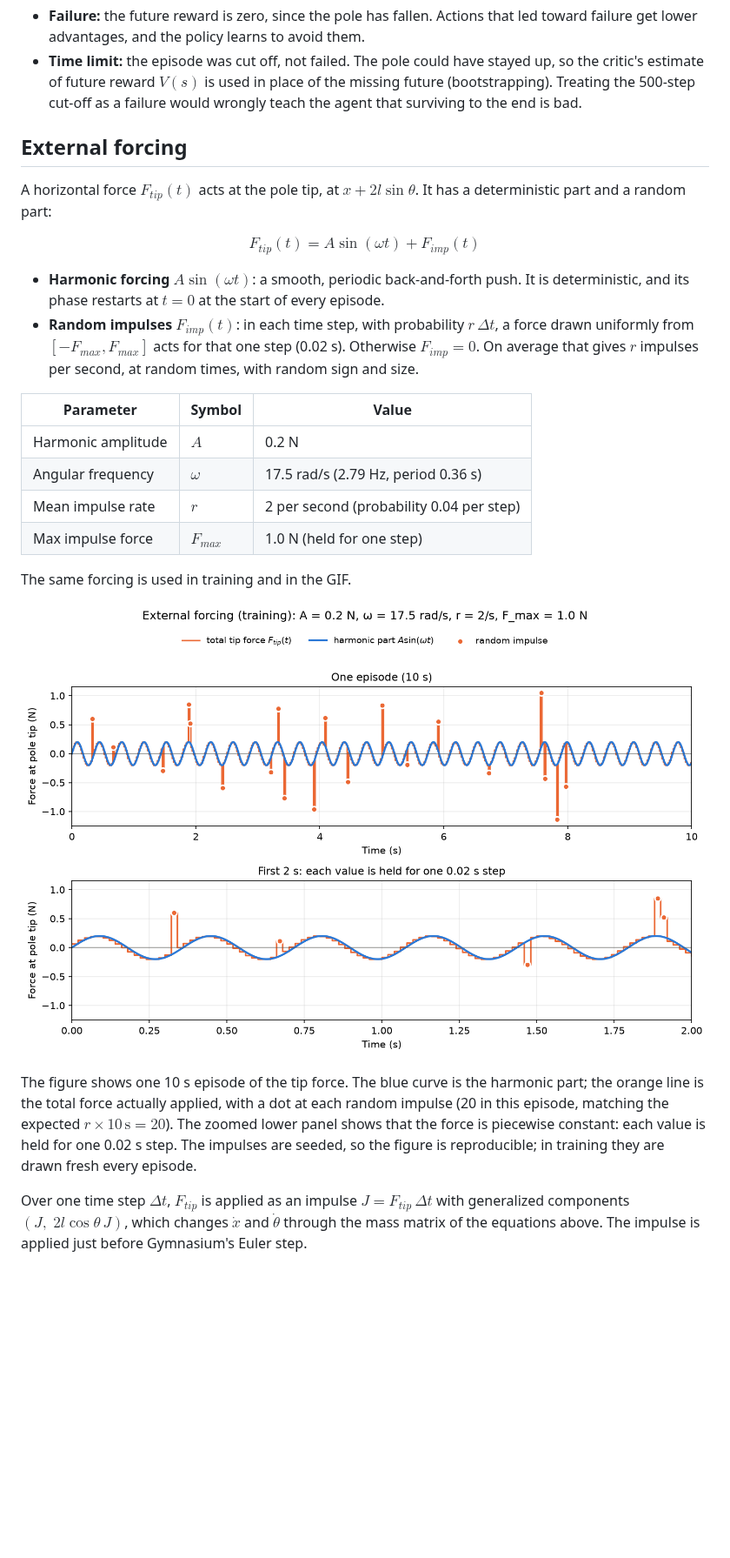
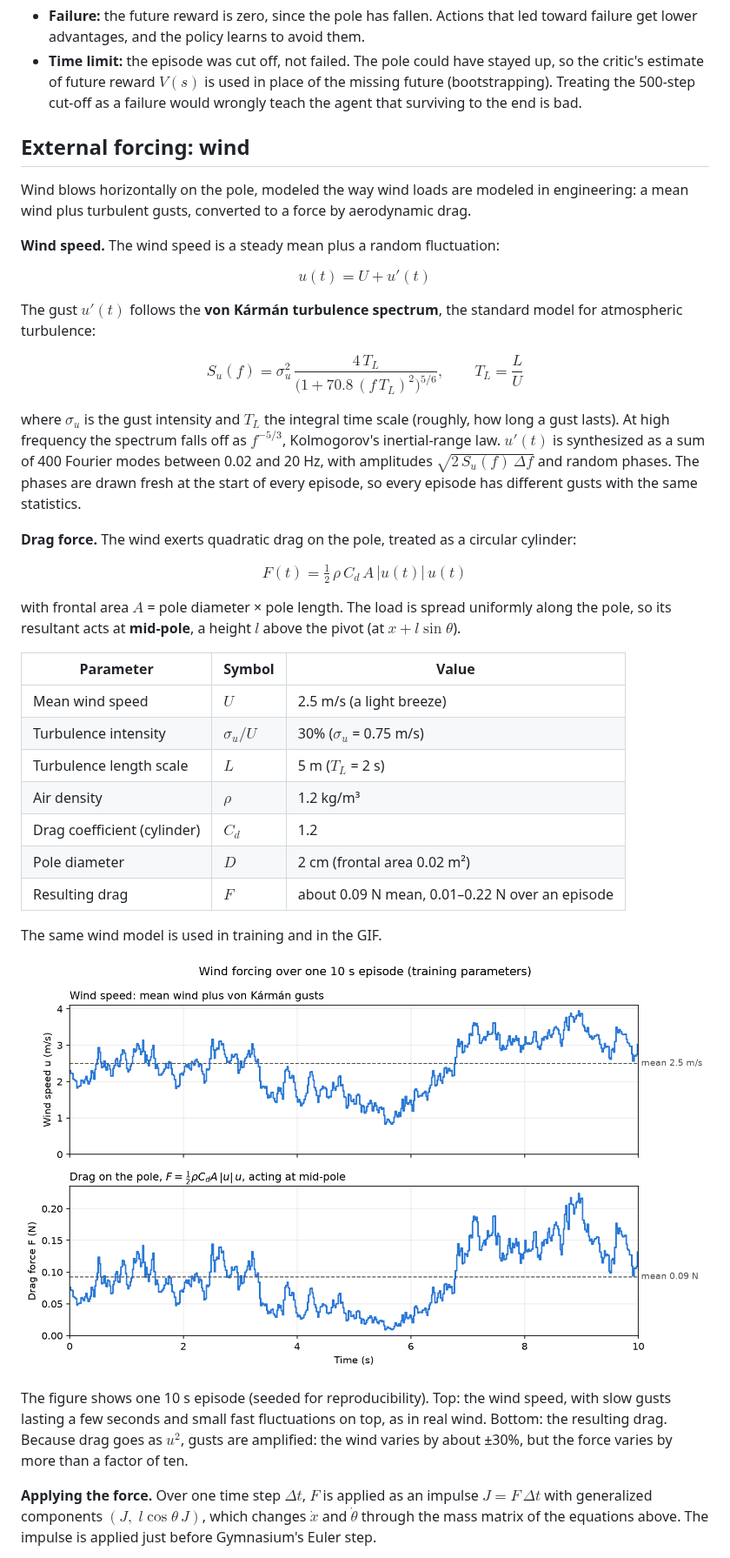
Before and after one commit to ozkansafak/ppo_cartpole, a Markdown page: README.md, the part around one of its changes. Shown at 87% size. Rendered like a GitHub page; pictures changed too: resources/external_forcing.png; blank space fills up the shorter version.

Commit message:
Replace harmonic forcing with von Kármán wind drag; draw wind load in GIF

```diff
--- a/README.md
+++ b/README.md
@@ -81,23 +81,41 @@ These rules are part of the environment, so they apply every time the policy run
 - **Failure:** the future reward is zero, since the pole has fallen. Actions that led toward failure get lower advantages, and the policy learns to avoid them.
 - **Time limit:** the episode was cut off, not failed. The pole could have stayed up, so the critic's estimate of future reward $V(s)$ is used in place of the missing future (bootstrapping). Treating the 500-step cut-off as a failure would wrongly teach the agent that surviving to the end is bad.
 
-## External forcing
+## External forcing: wind
 
-A horizontal force $F_{tip}(t)$ acts at the pole tip, at $x + 2l\sin\theta$. It has a deterministic part and a random part:
+Wind blows horizontally on the pole, modeled the way wind loads are modeled in engineering: a mean wind plus turbulent gusts, converted to a force by aerodynamic drag.
+
+**Wind speed.** The wind speed is a steady mean plus a random fluctuation:
 
 $$
-F_{tip}(t) = A \sin(\omega t) + F_{imp}(t)
+u(t) = U + u'(t)
 $$
 
-- **Harmonic forcing** $A\sin(\omega t)$: a smooth, periodic back-and-forth push. It is deterministic, and its phase restarts at $t = 0$ at the start of every episode.
-- **Random impulses** $F_{imp}(t)$: in each time step, with probability $r\,\Delta t$, a force drawn uniformly from $[-F_{max}, F_{max}]$ acts for that one step (0.02 s). Otherwise $F_{imp} = 0$. On average that gives $r$ impulses per second, at random times, with random sign and size.
+The gust $u'(t)$ follows the **von Kármán turbulence spectrum**, the standard model for atmospheric turbulence:
+
+$$
+S_u(f) = \sigma_u^2\,\frac{4\,T_L}{\big(1 + 70.8\,(f\,T_L)^2\big)^{5/6}}, \qquad T_L = \frac{L}{U}
+$$
+
+where $\sigma_u$ is the gust intensity and $T_L$ the integral time scale (roughly, how long a gust lasts). At high frequency the spectrum falls off as $f^{-5/3}$, Kolmogorov's inertial-range law. $u'(t)$ is synthesized as a sum of 400 Fourier modes between 0.02 and 20 Hz, with amplitudes $\sqrt{2\,S_u(f)\,\Delta f}$ and random phases. The phases are drawn fresh at the start of every episode, so every episode has different gusts with the same statistics.
+
+**Drag force.** The wind exerts quadratic drag on the pole, treated as a circular cylinder:
+
+$$
+F(t) = \tfrac{1}{2}\,\rho\,C_d\,A\,|u(t)|\,u(t)
+$$
+
+with frontal area $A$ = pole diameter × pole length. The load is spread uniformly along the pole, so its resultant acts at **mid-pole**, a height $l$ above the pivot (at $x + l\sin\theta$).
 
 | Parameter | Symbol | Value |
 |---|---|---|
-| Harmonic amplitude | $A$ | 0.2 N |
-| Angular frequency | $\omega$ | 17.5 rad/s (2.79 Hz, period 0.36 s) |
-| Mean impulse rate | $r$ | 2 per second (probability 0.04 per step) |
-| Max impulse force | $F_{max}$ | 1.0 N (held for one step) |
+| Mean wind speed | $U$ | 2.5 m/s (a light breeze) |
+| Turbulence intensity | $\sigma_u / U$ | 30% ($\sigma_u$ = 0.75 m/s) |
+| Turbulence length scale | $L$ | 5 m ($T_L$ = 2 s) |
+| Air density | $\rho$ | 1.2 kg/m³ |
+| Drag coefficient (cylinder) | $C_d$ | 1.2 |
+| Pole diameter | $D$ | 2 cm (frontal area 0.02 m²) |
+| Resulting drag | $F$ | about 0.09 N mean, 0.01–0.22 N over an episode |
 
-The same forcing is used in training and in the GIF.
+The same wind model is used in training and in the GIF.
 
@@ -105,5 +123,5 @@ The same forcing is used in training and in the GIF.
 
-The figure shows one 10 s episode of the tip force. The blue curve is the harmonic part; the orange line is the total force actually applied, with a dot at each random impulse (20 in this episode, matching the expected $r \times 10\,\text{s} = 20$). The zoomed lower panel shows that the force is piecewise constant: each value is held for one 0.02 s step. The impulses are seeded, so the figure is reproducible; in training they are drawn fresh every episode.
+The figure shows one 10 s episode (seeded for reproducibility). Top: the wind speed, with slow gusts lasting a few seconds and small fast fluctuations on top, as in real wind. Bottom: the resulting drag. Because drag goes as $u^2$, gusts are amplified: the wind varies by about ±30%, but the force varies by more than a factor of ten.
 
-Over one time step $\Delta t$, $F_{tip}$ is applied as an impulse $J = F_{tip}\,\Delta t$ with generalized components $(J,\; 2 l \cos\theta\,J)$, which changes $\dot{x}$ and $\dot{\theta}$ through the mass matrix of the equations above. The impulse is applied just before Gymnasium's Euler step.
+**Applying the force.** Over one time step $\Delta t$, $F$ is applied as an impulse $J = F\,\Delta t$ with generalized components $(J,\; l \cos\theta\,J)$, which changes $\dot{x}$ and $\dot{\theta}$ through the mass matrix of the equations above. The impulse is applied just before Gymnasium's Euler step.
 
```
Also changed, not shown: other parts of README.md (+19 -11 lines), resources/angle_delay_comparison.png, resources/forcing_vs_angle.png, resources/policy_inspection.png, resources/ppo_diagnostics.png, 2 other files.
